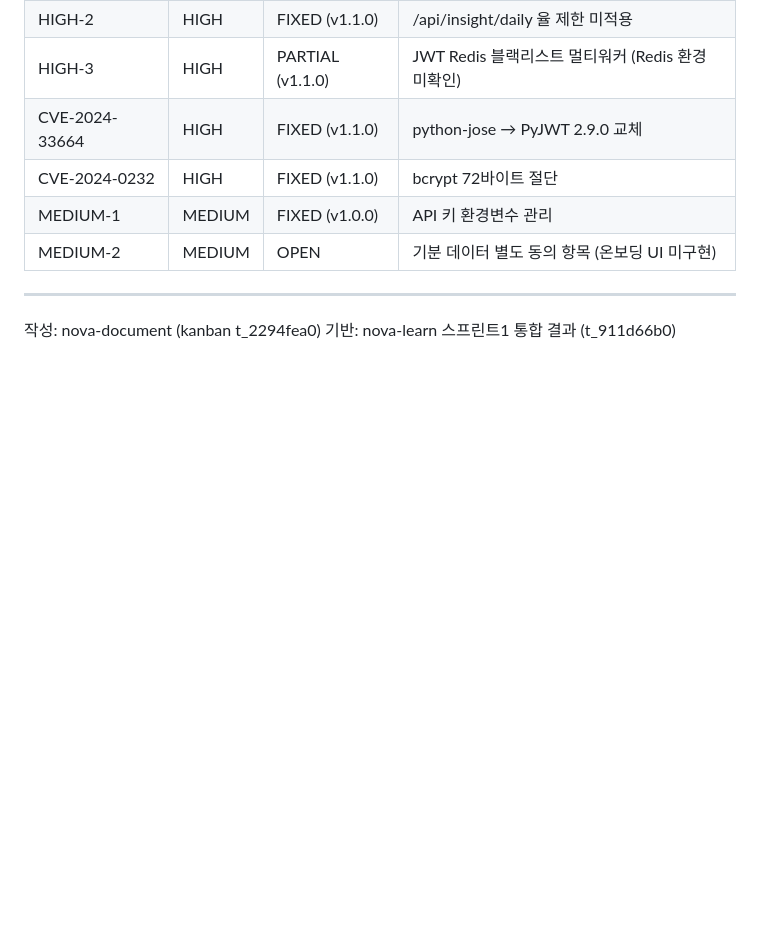
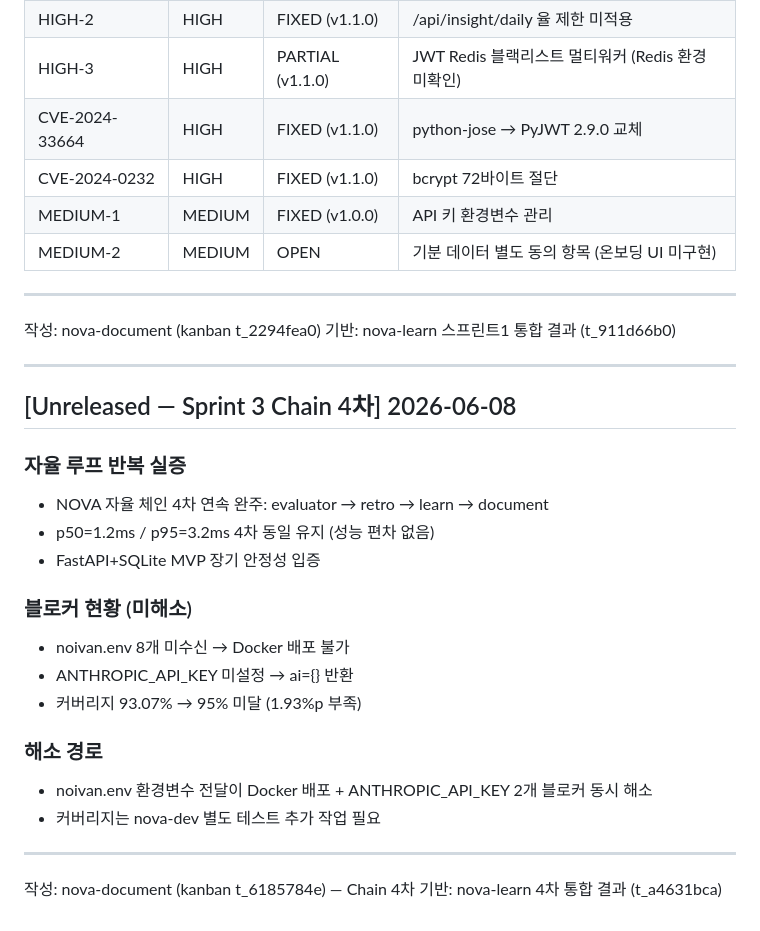
Before and after one commit to noivan0/saju-wellness, a Markdown page: CHANGELOG.md, the part around the change. GitHub-like rendering; blank space fills up the shorter version.

Commit message:
CHANGELOG: Sprint 3 chain4 nova-document entry

```diff
--- a/CHANGELOG.md
+++ b/CHANGELOG.md
@@ -224,3 +224,30 @@ nova-learn 5차 체인 지식 통합 (nova-learn t_571a20fc).
 
 작성: nova-document (kanban t_2294fea0)
 기반: nova-learn 스프린트1 통합 결과 (t_911d66b0)
+
+
+---
+
+## [Unreleased — Sprint 3 Chain 4차] 2026-06-08
+
+### 자율 루프 반복 실증
+
+- NOVA 자율 체인 4차 연속 완주: evaluator → retro → learn → document
+- p50=1.2ms / p95=3.2ms 4차 동일 유지 (성능 편차 없음)
+- FastAPI+SQLite MVP 장기 안정성 입증
+
+### 블로커 현황 (미해소)
+
+- noivan.env 8개 미수신 → Docker 배포 불가
+- ANTHROPIC_API_KEY 미설정 → ai={} 반환
+- 커버리지 93.07% → 95% 미달 (1.93%p 부족)
+
+### 해소 경로
+
+- noivan.env 환경변수 전달이 Docker 배포 + ANTHROPIC_API_KEY 2개 블로커 동시 해소
+- 커버리지는 nova-dev 별도 테스트 추가 작업 필요
+
+---
+
+작성: nova-document (kanban t_6185784e) — Chain 4차
+기반: nova-learn 4차 통합 결과 (t_a4631bca)
```
